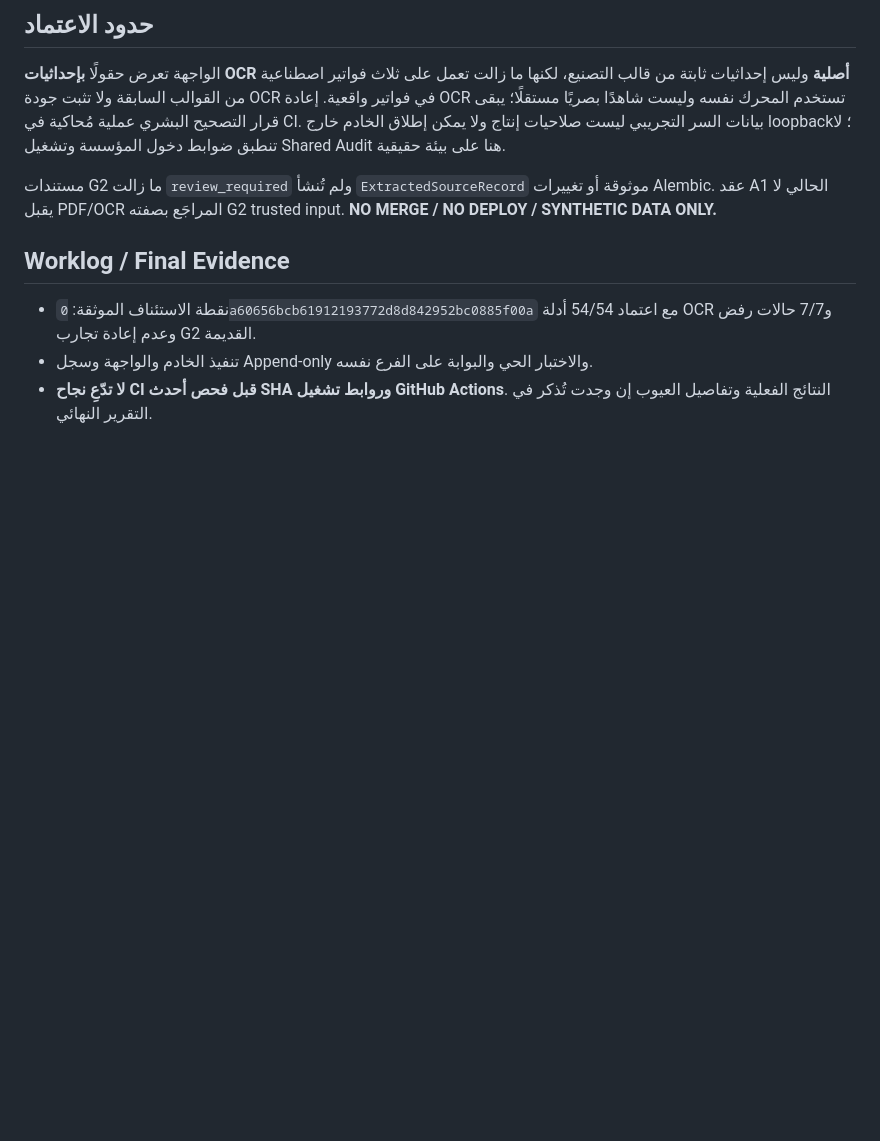
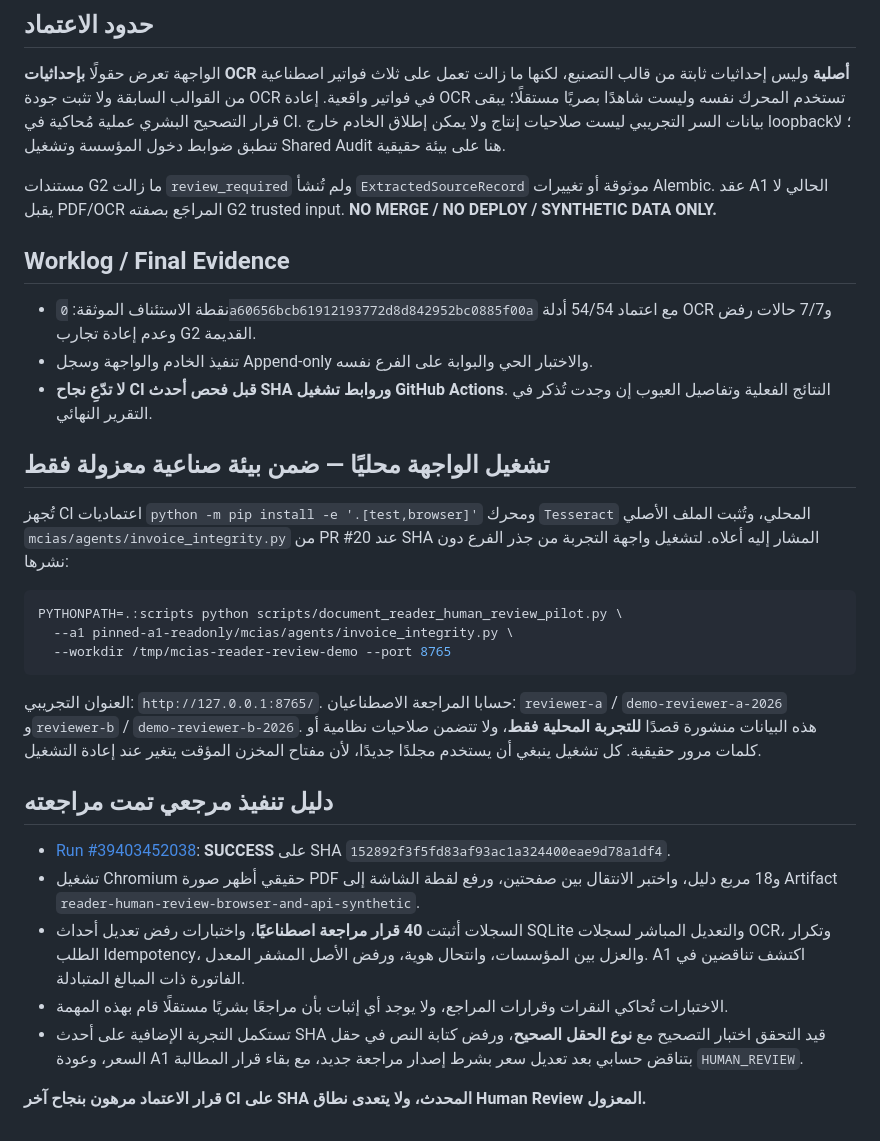
Before and after one commit to overurdream-collab/test2, a Markdown page: docs/DG-001_OCR_HUMAN_ATTESTATION_HANDOFF_AR.md, the part around the change. GitHub-like rendering; blank space fills up the shorter version.

Commit message:
docs(reader): DG-001 runnable local browser demo, synthetic credentials, first success and strict follow-up gates

````diff
--- a/docs/DG-001_OCR_HUMAN_ATTESTATION_HANDOFF_AR.md
+++ b/docs/DG-001_OCR_HUMAN_ATTESTATION_HANDOFF_AR.md
@@ -49,3 +49,28 @@ C: فاتورة عربية بتاريخ غير محسوم: تمنع المعاي
 - نقطة الاستئناف الموثقة: `0a60656bcb61912193772d8d842952bc0885f00a` مع اعتماد 54/54 أدلة OCR و7/7 حالات رفض وعدم إعادة تجارب G2 القديمة.
 - تنفيذ الخادم والواجهة وسجل Append-only والاختبار الحي والبوابة على الفرع نفسه.
 - **لا تدّعِ نجاح CI قبل فحص أحدث SHA وروابط تشغيل GitHub Actions**. النتائج الفعلية وتفاصيل العيوب إن وجدت تُذكر في التقرير النهائي.
+
+
+## تشغيل الواجهة محليًا — ضمن بيئة صناعية معزولة فقط
+
+تُجهز CI اعتماديات `python -m pip install -e '.[test,browser]'` ومحرك `Tesseract` المحلي، وتُثبت الملف الأصلي `mcias/agents/invoice_integrity.py` من PR #20 عند SHA المشار إليه أعلاه. لتشغيل واجهة التجربة من جذر الفرع دون نشرها:
+
+```bash
+PYTHONPATH=.:scripts python scripts/document_reader_human_review_pilot.py \
+  --a1 pinned-a1-readonly/mcias/agents/invoice_integrity.py \
+  --workdir /tmp/mcias-reader-review-demo --port 8765
+```
+
+العنوان التجريبي: `http://127.0.0.1:8765/`. حسابا المراجعة الاصطناعيان:
+`reviewer-a` / `demo-reviewer-a-2026` و`reviewer-b` / `demo-reviewer-b-2026`.
+هذه البيانات منشورة قصدًا **للتجربة المحلية فقط**، ولا تتضمن صلاحيات نظامية أو كلمات مرور حقيقية. كل تشغيل ينبغي أن يستخدم مجلدًا جديدًا، لأن مفتاح المخزن المؤقت يتغير عند إعادة التشغيل.
+
+## دليل تنفيذ مرجعي تمت مراجعته
+
+- [Run #39403452038](https://github.com/overurdream-collab/test2/actions/runs/39403452038): **SUCCESS** على SHA `152892f3f5fd83af93ac1a324400eae9d78a1df4`.
+- تشغيل Chromium حقيقي أظهر صورة PDF و18 مربع دليل، واختبر الانتقال بين صفحتين، ورفع لقطة الشاشة إلى Artifact `reader-human-review-browser-and-api-synthetic`.
+- السجلات أثبتت **40 قرار مراجعة اصطناعيًا**، واختبارات رفض تعديل أحداث SQLite والتعديل المباشر لسجلات OCR، وتكرار الطلب Idempotency، والعزل بين المؤسسات، وانتحال هوية، ورفض الأصل المشفر المعدل. A1 اكتشف تناقضين في الفاتورة ذات المبالغ المتبادلة.
+- الاختبارات تُحاكي النقرات وقرارات المراجع، ولا يوجد أي إثبات بأن مراجعًا بشريًا مستقلًا قام بهذه المهمة.
+- تستكمل التجربة الإضافية على أحدث SHA قيد التحقق اختبار التصحيح مع **نوع الحقل الصحيح**، ورفض كتابة النص في حقل السعر، وعودة A1 بتناقض حسابي بعد تعديل سعر بشرط إصدار مراجعة جديد، مع بقاء قرار المطالبة `HUMAN_REVIEW`.
+
+**قرار الاعتماد مرهون بنجاح آخر CI على SHA المحدث، ولا يتعدى نطاق Human Review المعزول.**
````
